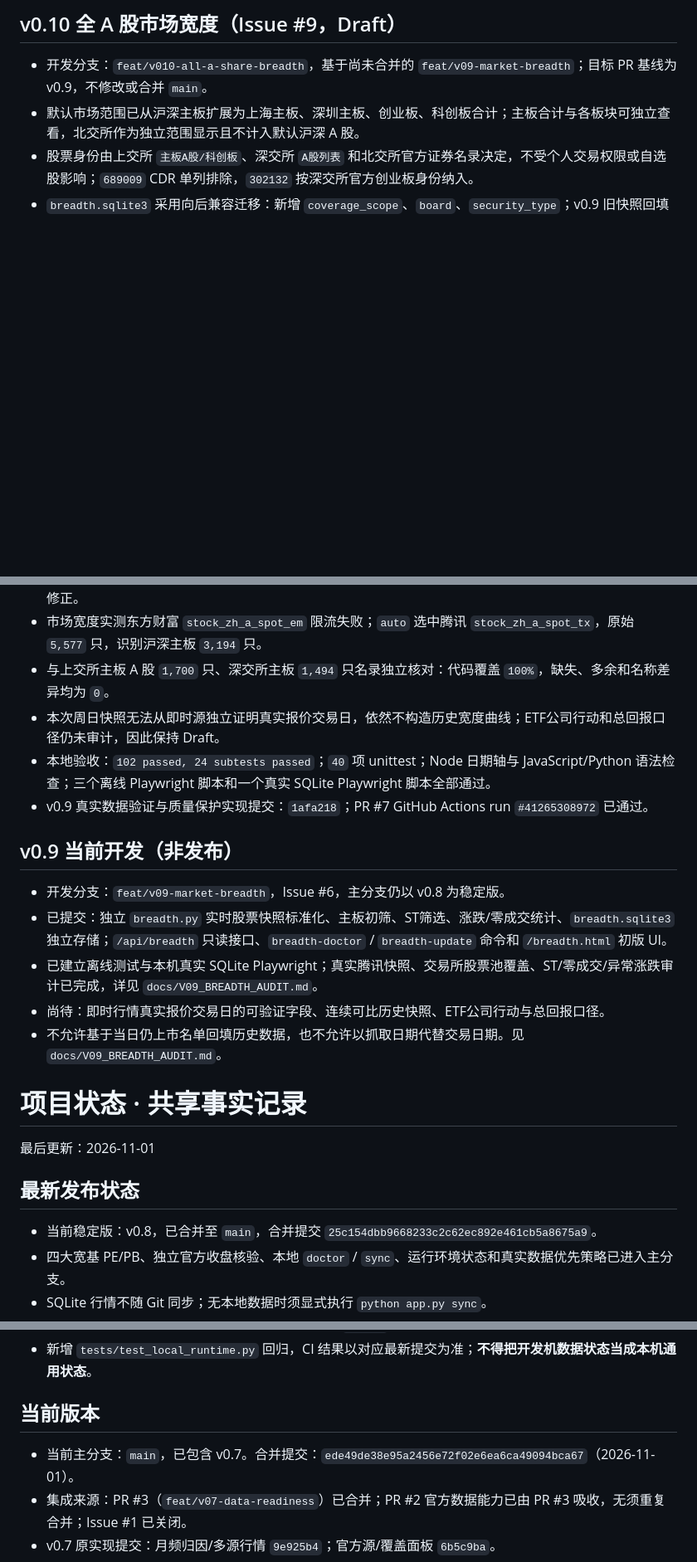
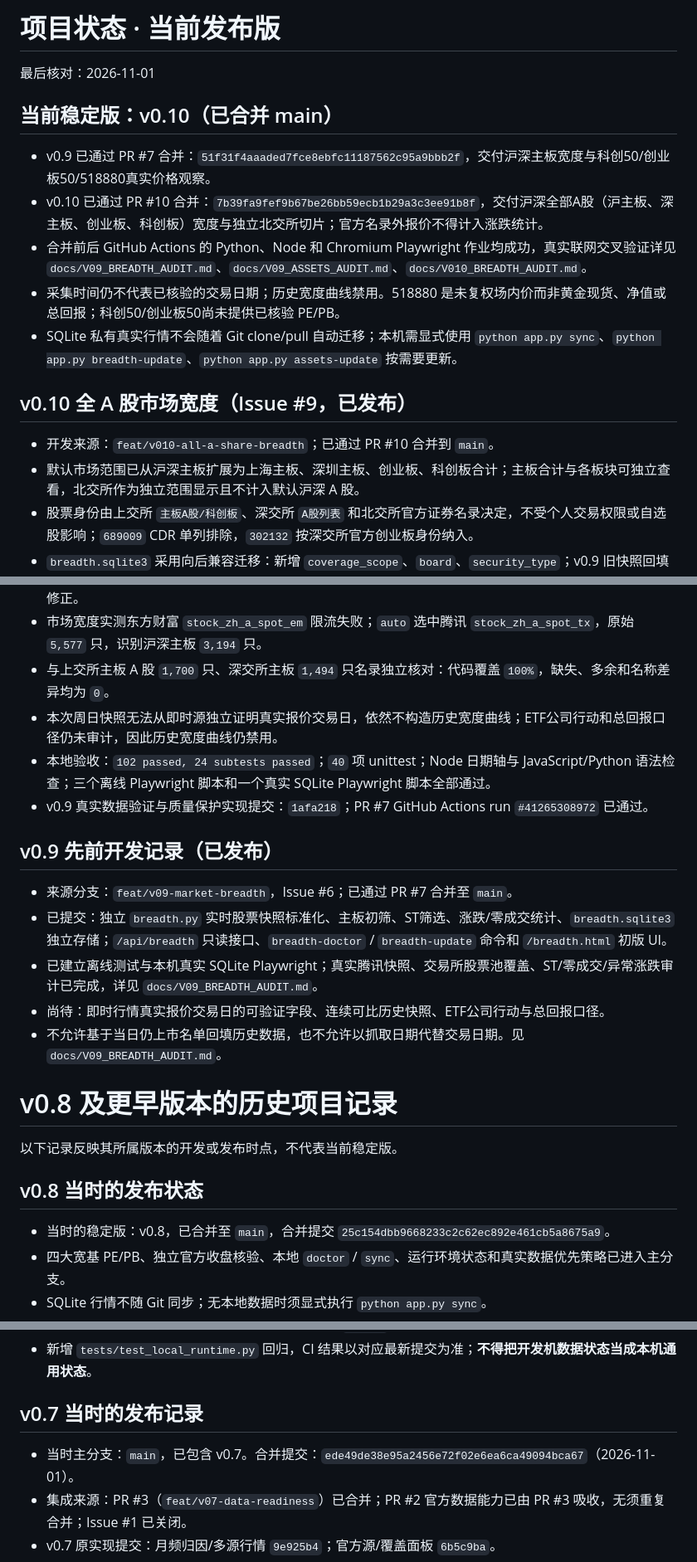
Before and after one commit to wuyhyh/ashare_valuation_dashboard, a Markdown page: docs/PROJECT_STATE.md, 3 parts joined by grey strips. Shown at 83% size. GitHub-like rendering; blank space fills up the shorter version.

Commit message:
docs: record v0.9 and v0.10 merged releases on main

```diff
--- a/docs/PROJECT_STATE.md
+++ b/docs/PROJECT_STATE.md
@@ -1,5 +1,16 @@
-## v0.10 全 A 股市场宽度（Issue #9，Draft）
-- 开发分支：`feat/v010-all-a-share-breadth`，基于尚未合并的 `feat/v09-market-breadth`；目标 PR 基线为 v0.9，不修改或合并 `main`。
+# 项目状态 · 当前发布版
+
+最后核对：2026-11-01
+
+## 当前稳定版：v0.10（已合并 main）
+- v0.9 已通过 PR #7 合并：`51f31f4aaaded7fce8ebfc11187562c95a9bbb2f`，交付沪深主板宽度与科创50/创业板50/518880真实价格观察。
+- v0.10 已通过 PR #10 合并：`7b39fa9fef9b67be26bb59ecb1b29a3c3ee91b8f`，交付沪深全部A股（沪主板、深主板、创业板、科创板）宽度与独立北交所切片；官方名录外报价不得计入涨跌统计。
+- 合并前后 GitHub Actions 的 Python、Node 和 Chromium Playwright 作业均成功，真实联网交叉验证详见 `docs/V09_BREADTH_AUDIT.md`、`docs/V09_ASSETS_AUDIT.md`、`docs/V010_BREADTH_AUDIT.md`。
+- 采集时间仍不代表已核验的交易日期；历史宽度曲线禁用。518880 是未复权场内价而非黄金现货、净值或总回报；科创50/创业板50尚未提供已核验 PE/PB。
+- SQLite 私有真实行情不会随着 Git clone/pull 自动迁移；本机需显式使用 `python app.py sync`、`python app.py breadth-update`、`python app.py assets-update` 按需要更新。
+
+## v0.10 全 A 股市场宽度（Issue #9，已发布）
+- 开发来源：`feat/v010-all-a-share-breadth`；已通过 PR #10 合并到 `main`。
 - 默认市场范围已从沪深主板扩展为上海主板、深圳主板、创业板、科创板合计；主板合计与各板块可独立查看，北交所作为独立范围显示且不计入默认沪深 A 股。
 - 股票身份由上交所 `主板A股/科创板`、深交所 `A股列表` 和北交所官方证券名录决定，不受个人交易权限或自选股影响；`689009` CDR 单列排除，`302132` 按深交所官方创业板身份纳入。
 - `breadth.sqlite3` 采用向后兼容迁移：新增 `coverage_scope`、`board`、`security_type`；v0.9 旧快照回填为 `mainboard_only`，不能被新页面当作全市场快照或历史数据。
@@ -24,23 +35,23 @@
 - 跨资产增加价格滞后、长历史空缺及单样本异常跳变的质量提醒；未验证的ETF公司行动不可直接转成收益修正。
 - 市场宽度实测东方财富 `stock_zh_a_spot_em` 限流失败；`auto` 选中腾讯 `stock_zh_a_spot_tx`，原始 `5,577` 只，识别沪深主板 `3,194` 只。
 - 与上交所主板 A 股 `1,700` 只、深交所主板 `1,494` 只名录独立核对：代码覆盖 `100%`，缺失、多余和名称差异均为 `0`。
-- 本次周日快照无法从即时源独立证明真实报价交易日，依然不构造历史宽度曲线；ETF公司行动和总回报口径仍未审计，因此保持 Draft。
+- 本次周日快照无法从即时源独立证明真实报价交易日，依然不构造历史宽度曲线；ETF公司行动和总回报口径仍未审计，因此历史宽度曲线仍禁用。
 - 本地验收：`102 passed, 24 subtests passed`；`40` 项 unittest；Node 日期轴与 JavaScript/Python 语法检查；三个离线 Playwright 脚本和一个真实 SQLite Playwright 脚本全部通过。
 - v0.9 真实数据验证与质量保护实现提交：`1afa218`；PR #7 GitHub Actions run `#41265308972` 已通过。
 
-## v0.9 当前开发（非发布）
-- 开发分支：`feat/v09-market-breadth`，Issue #6，主分支仍以 v0.8 为稳定版。
+## v0.9 先前开发记录（已发布）
+- 来源分支：`feat/v09-market-breadth`，Issue #6；已通过 PR #7 合并至 `main`。
 - 已提交：独立 `breadth.py` 实时股票快照标准化、主板初筛、ST筛选、涨跌/零成交统计、`breadth.sqlite3` 独立存储；`/api/breadth` 只读接口、`breadth-doctor` / `breadth-update` 命令和 `/breadth.html` 初版 UI。
 - 已建立离线测试与本机真实 SQLite Playwright；真实腾讯快照、交易所股票池覆盖、ST/零成交/异常涨跌审计已完成，详见 `docs/V09_BREADTH_AUDIT.md`。
 - 尚待：即时行情真实报价交易日的可验证字段、连续可比历史快照、ETF公司行动与总回报口径。
 - 不允许基于当日仍上市名单回填历史数据，也不允许以抓取日期代替交易日期。见 `docs/V09_BREADTH_AUDIT.md`。
 
-# 项目状态 · 共享事实记录
+# v0.8 及更早版本的历史项目记录
 
-最后更新：2026-11-01
+以下记录反映其所属版本的开发或发布时点，不代表当前稳定版。
 
-## 最新发布状态
-- 当前稳定版：v0.8，已合并至 `main`，合并提交 `25c154dbb9668233c2c62ec892e461cb5a8675a9`。
+## v0.8 当时的发布状态
+- 当时的稳定版：v0.8，已合并至 `main`，合并提交 `25c154dbb9668233c2c62ec892e461cb5a8675a9`。
 - 四大宽基 PE/PB、独立官方收盘核验、本地 `doctor` / `sync`、运行环境状态和真实数据优先策略已进入主分支。
 - SQLite 行情不随 Git 同步；无本地数据时须显式执行 `python app.py sync`。
 - 市场宽度将从 v0.9 独立开发，严格区分采集时点、股票池和交易日期。
@@ -61,8 +72,8 @@
 - 空库默认不再展示看似真实的演示曲线；只有显式 `demo=1` 才允许演示数据。
 - 新增 `tests/test_local_runtime.py` 回归，CI 结果以对应最新提交为准；**不得把开发机数据状态当成本机通用状态**。
 
-## 当前版本
-- 当前主分支：`main`，已包含 v0.7。合并提交：`ede49de38e95a2456e72f02e6ea6ca49094bca67`（2026-11-01）。
+## v0.7 当时的发布记录
+- 当时主分支：`main`，已包含 v0.7。合并提交：`ede49de38e95a2456e72f02e6ea6ca49094bca67`（2026-11-01）。
 - 集成来源：PR #3（`feat/v07-data-readiness`）已合并；PR #2 官方数据能力已由 PR #3 吸收，无须重复合并；Issue #1 已关闭。
 - v0.7 原实现提交：月频归因/多源行情 `9e925b4`；官方源/覆盖面板 `6b5c9ba`。
 - 本次审查修复与集成提交：`9c782d6`。
```
Also changed, not shown: other parts of docs/PROJECT_STATE.md (+2 -2 lines).
